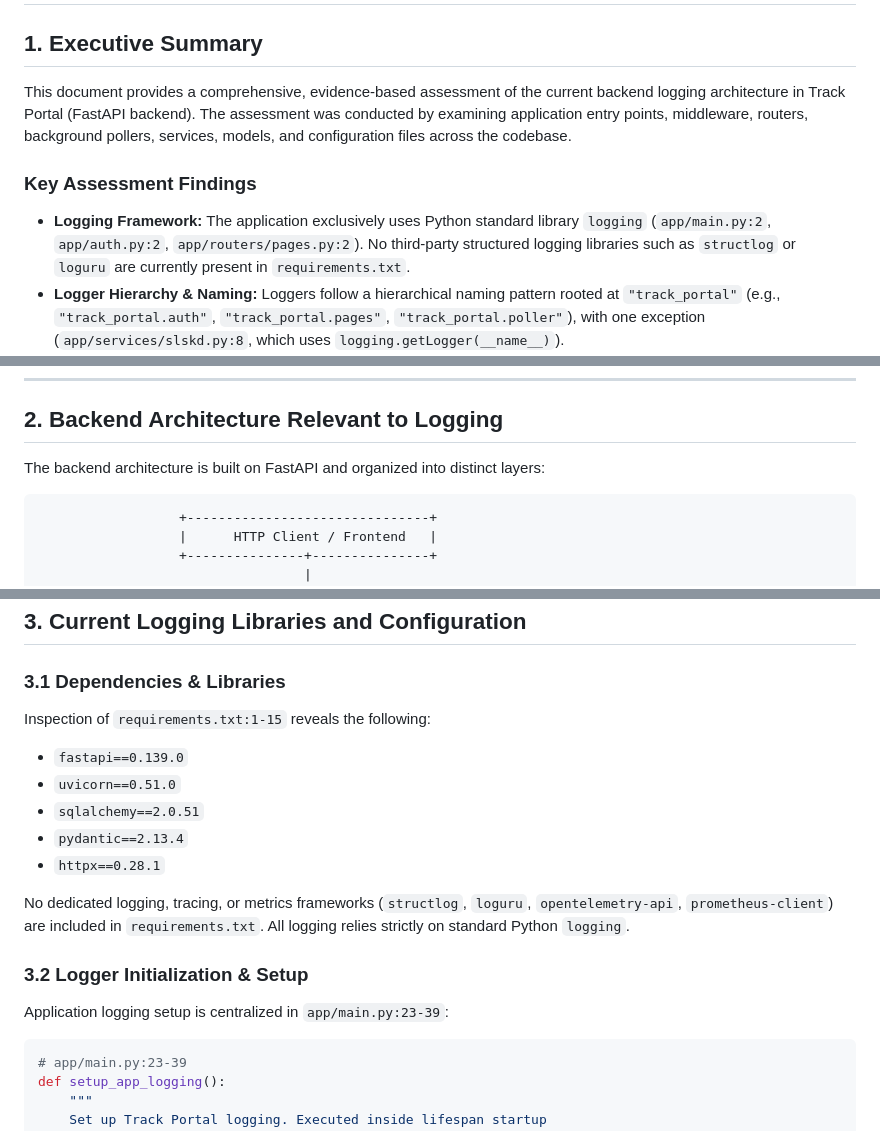
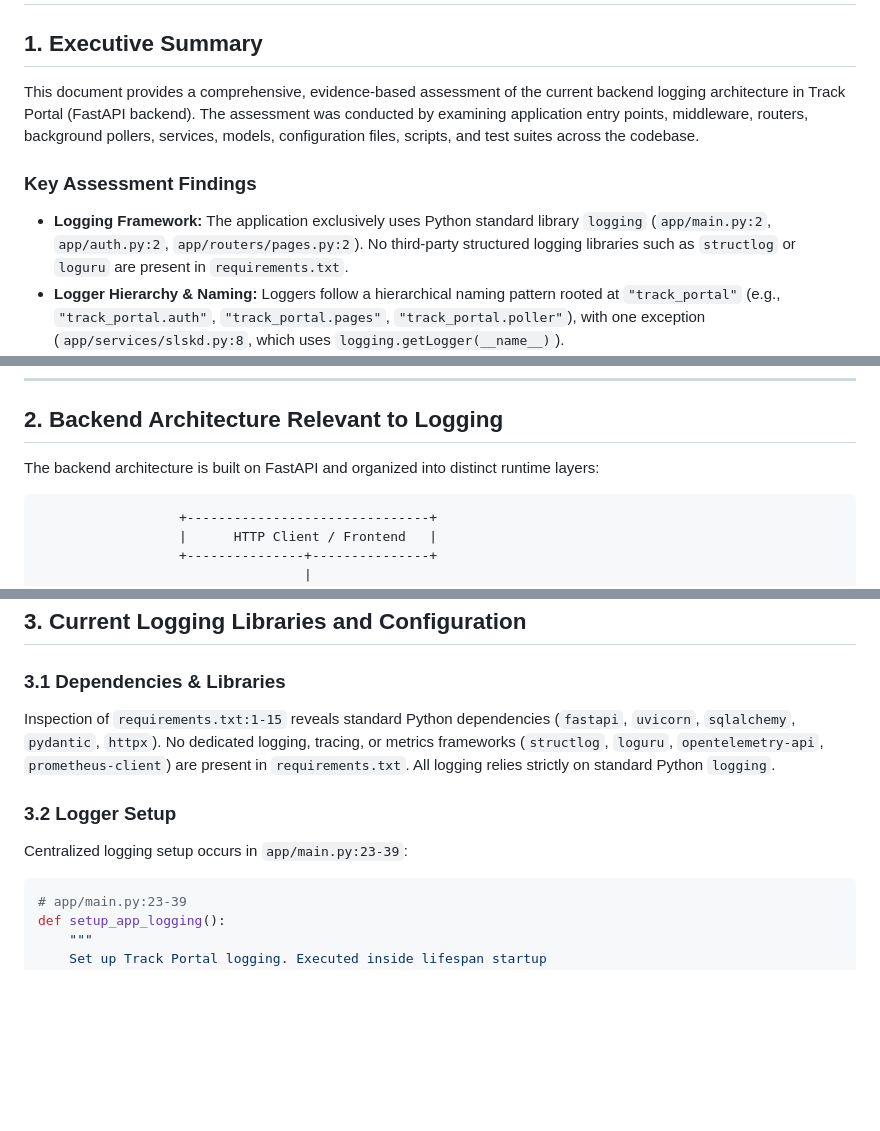
Before and after one commit to ThMadHatter/slskd-fy, a Markdown page: docs/observability/logging-current-state.md, 3 parts joined by grey strips. Rendered like a GitHub page; blank space fills up the shorter version.

Commit message:
docs: update backend logging current-state assessment
Document evidence-based backend logging assessment in `docs/observability/logging-current-state.md` with complete 10-section layout, line-level citations, and flow traces.

Co-authored-by: ThMadHatter <35687196+ThMadHatter@users.noreply.github.com>

````diff
--- a/docs/observability/logging-current-state.md
+++ b/docs/observability/logging-current-state.md
@@ -2,10 +2,10 @@
 
 ## 1. Executive Summary
 
-This document provides a comprehensive, evidence-based assessment of the current backend logging architecture in Track Portal (FastAPI backend). The assessment was conducted by examining application entry points, middleware, routers, background pollers, services, models, and configuration files across the codebase.
+This document provides a comprehensive, evidence-based assessment of the current backend logging architecture in Track Portal (FastAPI backend). The assessment was conducted by examining application entry points, middleware, routers, background pollers, services, models, configuration files, scripts, and test suites across the codebase.
 
 ### Key Assessment Findings
-* **Logging Framework:** The application exclusively uses Python standard library `logging` (`app/main.py:2`, `app/auth.py:2`, `app/routers/pages.py:2`). No third-party structured logging libraries such as `structlog` or `loguru` are currently present in `requirements.txt`.
+* **Logging Framework:** The application exclusively uses Python standard library `logging` (`app/main.py:2`, `app/auth.py:2`, `app/routers/pages.py:2`). No third-party structured logging libraries such as `structlog` or `loguru` are present in `requirements.txt`.
 * **Logger Hierarchy & Naming:** Loggers follow a hierarchical naming pattern rooted at `"track_portal"` (e.g., `"track_portal.auth"`, `"track_portal.pages"`, `"track_portal.poller"`), with one exception (`app/services/slskd.py:8`, which uses `logging.getLogger(__name__)`).
 * **Format & Output:** Logs are emitted as unformatted or simple string-formatted text (`"%(asctime)s [%(levelname)s] %(name)s: %(message)s"` in `app/main.py:38`). No JSON formatting or machine-parseable key-value formatting is implemented (`[OBS-001]` gap).
 * **Correlation & Context:** There is **zero request or correlation ID tracking** across the HTTP request lifecycle or background tasks (`[OBS-002]` gap). No middleware injects `X-Request-ID` or attaches trace context to `request.state`.
@@ -17,7 +17,7 @@ This document provides a comprehensive, evidence-based assessment of the current
 
 ## 2. Backend Architecture Relevant to Logging
 
-The backend architecture is built on FastAPI and organized into distinct layers:
+The backend architecture is built on FastAPI and organized into distinct runtime layers:
 
 ```
                   +-------------------------------+
@@ -70,17 +70,10 @@ The backend architecture is built on FastAPI and organized into distinct layers:
 ## 3. Current Logging Libraries and Configuration
 
 ### 3.1 Dependencies & Libraries
-Inspection of `requirements.txt:1-15` reveals the following:
-* `fastapi==0.139.0`
-* `uvicorn==0.51.0`
-* `sqlalchemy==2.0.51`
-* `pydantic==2.13.4`
-* `httpx==0.28.1`
+Inspection of `requirements.txt:1-15` reveals standard Python dependencies (`fastapi`, `uvicorn`, `sqlalchemy`, `pydantic`, `httpx`). No dedicated logging, tracing, or metrics frameworks (`structlog`, `loguru`, `opentelemetry-api`, `prometheus-client`) are present in `requirements.txt`. All logging relies strictly on standard Python `logging`.
 
-No dedicated logging, tracing, or metrics frameworks (`structlog`, `loguru`, `opentelemetry-api`, `prometheus-client`) are included in `requirements.txt`. All logging relies strictly on standard Python `logging`.
-
-### 3.2 Logger Initialization & Setup
-Application logging setup is centralized in `app/main.py:23-39`:
+### 3.2 Logger Setup
+Centralized logging setup occurs in `app/main.py:23-39`:
 
 ```python
 # app/main.py:23-39
````
Also changed, not shown: other parts of docs/observability/logging-current-state.md (+1 -2 lines).
